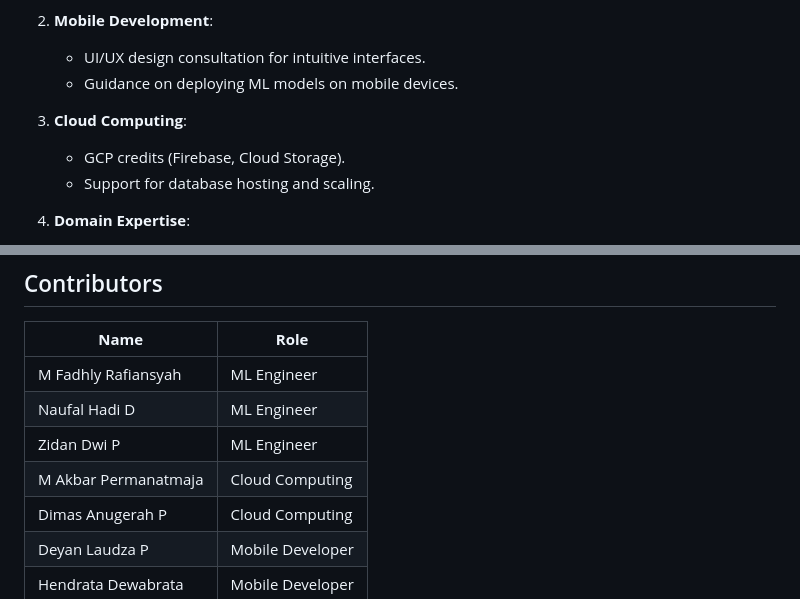
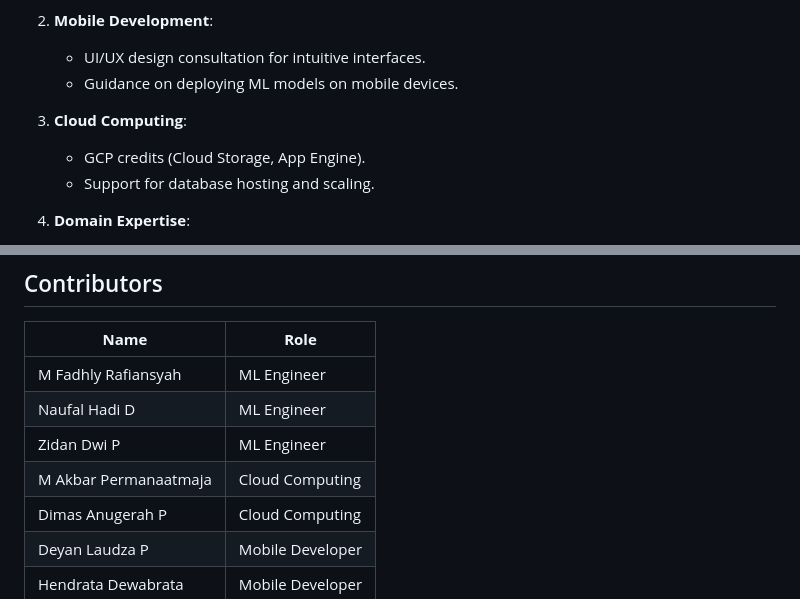
Before and after one commit to Acne-Scan/FE-Artikel, a Markdown page: README.md, 2 parts joined by grey strips. Rendered like a GitHub page.

```diff
--- a/README.md
+++ b/README.md
@@ -108,7 +108,7 @@ Acne is one of the most common skin conditions affecting millions globally, lead
    - Guidance on deploying ML models on mobile devices.
 
 3. **Cloud Computing**:
-   - GCP credits (Firebase, Cloud Storage).
+   - GCP credits (Cloud Storage, App Engine).
    - Support for database hosting and scaling.
 
 4. **Domain Expertise**:
@@ -122,7 +122,7 @@ Acne is one of the most common skin conditions affecting millions globally, lead
 | M Fadhly Rafiansyah |	ML Engineer |
 | Naufal Hadi D |	ML Engineer	|
 | Zidan Dwi P | ML Engineer |
-| M Akbar Permanatmaja | Cloud Computing |
+| M Akbar Permanaatmaja | Cloud Computing |
 | Dimas Anugerah P | Cloud Computing |
 | Deyan Laudza P | Mobile Developer |
 | Hendrata Dewabrata | Mobile Developer |
```
Also changed, not shown: other parts of README.md (+1 -1 lines).
